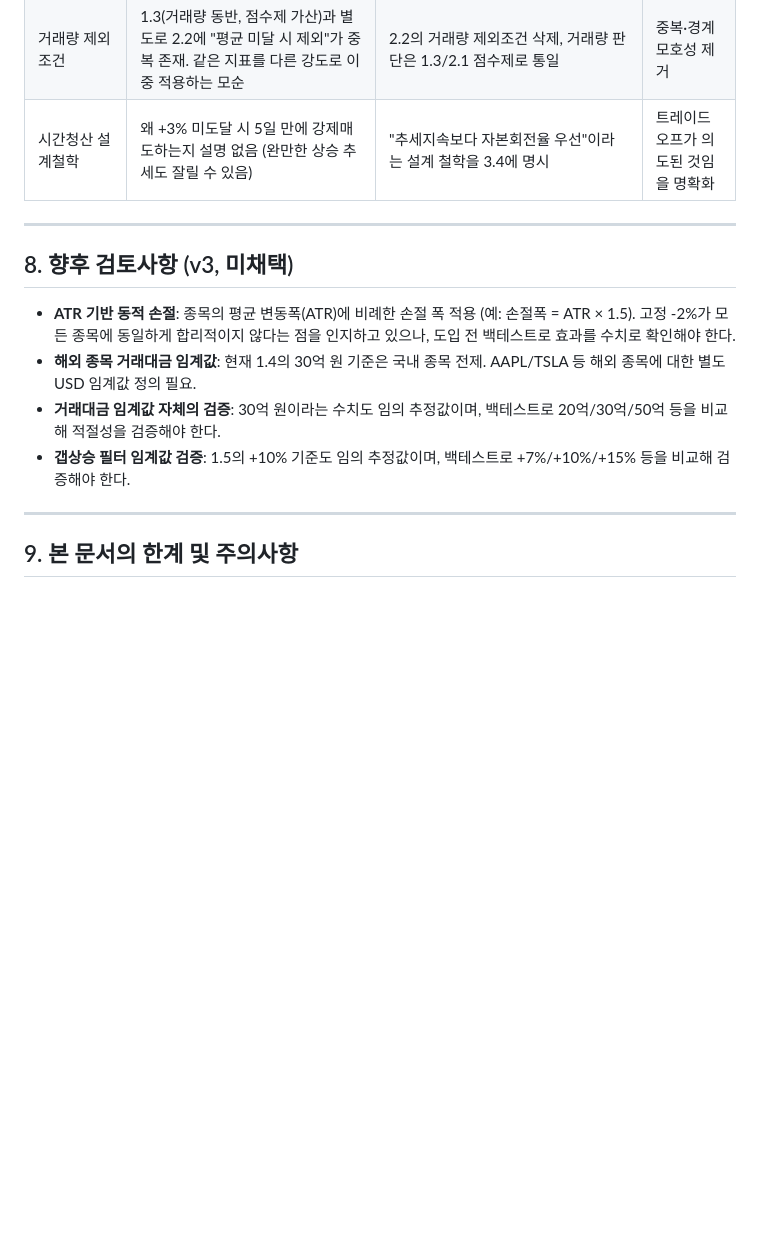
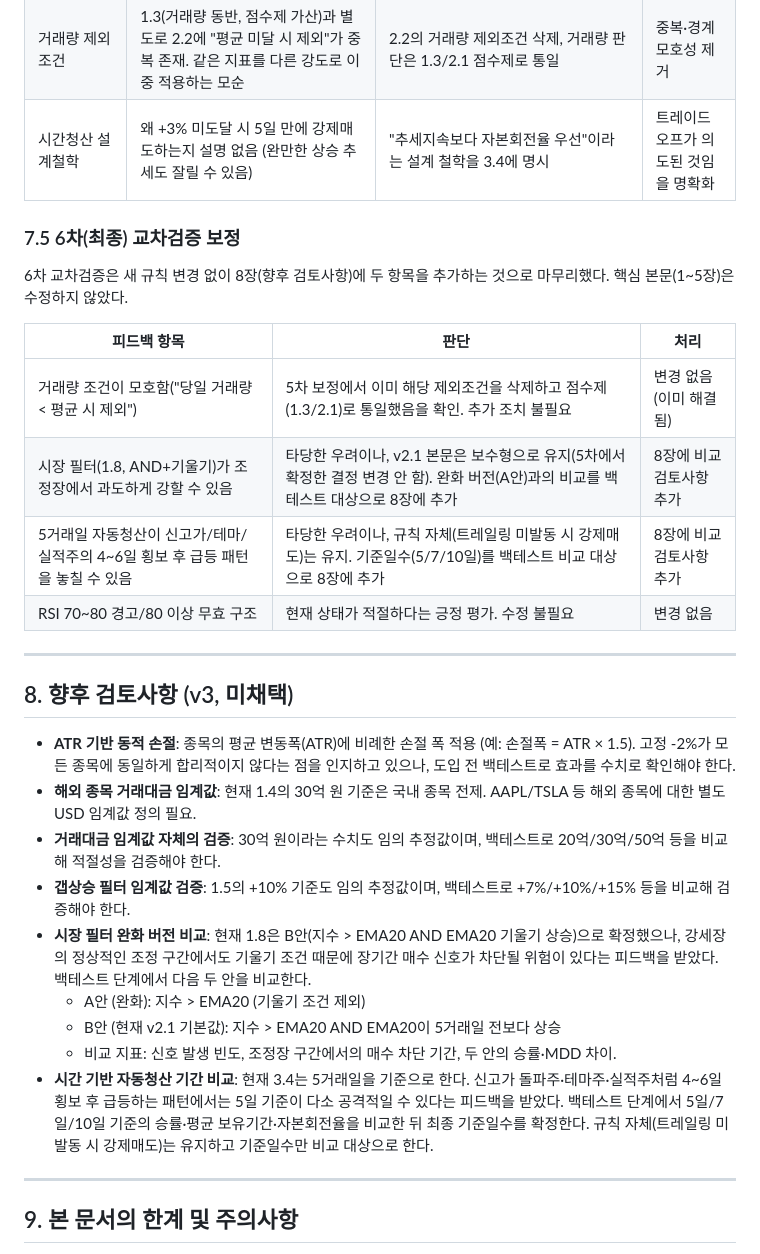
Before and after one commit to dkffprtm0404-rgb/toss-invest, a Markdown page: .docs/trading-rules.md, the part around the change. GitHub-like rendering; blank space fills up the shorter version.

Commit message:
2026-06-16 매매규칙 6차(최종) 피드백 반영: 8장에 시장필터 완화버전(A/B안) 및 시간기반청산 기간(5/7/10일) 백테스트 비교 검토사항 추가. 거래량 조건 모호함은 5차에서 이미 해결됨을 확인

```diff
--- a/.docs/trading-rules.md
+++ b/.docs/trading-rules.md
@@ -231,6 +231,16 @@ if (holdingDays > 5 && !trailingEverTriggered) {
 | 거래량 제외조건 | 1.3(거래량 동반, 점수제 가산)과 별도로 2.2에 "평균 미달 시 제외"가 중복 존재. 같은 지표를 다른 강도로 이중 적용하는 모순 | 2.2의 거래량 제외조건 삭제, 거래량 판단은 1.3/2.1 점수제로 통일 | 중복·경계 모호성 제거 |
 | 시간청산 설계철학 | 왜 +3% 미도달 시 5일 만에 강제매도하는지 설명 없음 (완만한 상승 추세도 잘릴 수 있음) | "추세지속보다 자본회전율 우선"이라는 설계 철학을 3.4에 명시 | 트레이드오프가 의도된 것임을 명확화 |
 
+### 7.5 6차(최종) 교차검증 보정
+6차 교차검증은 새 규칙 변경 없이 8장(향후 검토사항)에 두 항목을 추가하는 것으로 마무리했다. 핵심 본문(1~5장)은 수정하지 않았다.
+
+| 피드백 항목 | 판단 | 처리 |
+|---|---|---|
+| 거래량 조건이 모호함("당일 거래량 < 평균 시 제외") | 5차 보정에서 이미 해당 제외조건을 삭제하고 점수제(1.3/2.1)로 통일했음을 확인. 추가 조치 불필요 | 변경 없음 (이미 해결됨) |
+| 시장 필터(1.8, AND+기울기)가 조정장에서 과도하게 강할 수 있음 | 타당한 우려이나, v2.1 본문은 보수형으로 유지(5차에서 확정한 결정 변경 안 함). 완화 버전(A안)과의 비교를 백테스트 대상으로 8장에 추가 | 8장에 비교 검토사항 추가 |
+| 5거래일 자동청산이 신고가/테마/실적주의 4~6일 횡보 후 급등 패턴을 놓칠 수 있음 | 타당한 우려이나, 규칙 자체(트레일링 미발동 시 강제매도)는 유지. 기준일수(5/7/10일)를 백테스트 비교 대상으로 8장에 추가 | 8장에 비교 검토사항 추가 |
+| RSI 70~80 경고/80 이상 무효 구조 | 현재 상태가 적절하다는 긍정 평가. 수정 불필요 | 변경 없음 |
+
 ---
 
 ## 8. 향후 검토사항 (v3, 미채택)
@@ -239,6 +249,11 @@ if (holdingDays > 5 && !trailingEverTriggered) {
 - **해외 종목 거래대금 임계값**: 현재 1.4의 30억 원 기준은 국내 종목 전제. AAPL/TSLA 등 해외 종목에 대한 별도 USD 임계값 정의 필요.
 - **거래대금 임계값 자체의 검증**: 30억 원이라는 수치도 임의 추정값이며, 백테스트로 20억/30억/50억 등을 비교해 적절성을 검증해야 한다.
 - **갭상승 필터 임계값 검증**: 1.5의 +10% 기준도 임의 추정값이며, 백테스트로 +7%/+10%/+15% 등을 비교해 검증해야 한다.
+- **시장 필터 완화 버전 비교**: 현재 1.8은 B안(지수 > EMA20 AND EMA20 기울기 상승)으로 확정했으나, 강세장의 정상적인 조정 구간에서도 기울기 조건 때문에 장기간 매수 신호가 차단될 위험이 있다는 피드백을 받았다. 백테스트 단계에서 다음 두 안을 비교한다.
+  - A안 (완화): 지수 > EMA20 (기울기 조건 제외)
+  - B안 (현재 v2.1 기본값): 지수 > EMA20 AND EMA20이 5거래일 전보다 상승
+  - 비교 지표: 신호 발생 빈도, 조정장 구간에서의 매수 차단 기간, 두 안의 승률·MDD 차이.
+- **시간 기반 자동청산 기간 비교**: 현재 3.4는 5거래일을 기준으로 한다. 신고가 돌파주·테마주·실적주처럼 4~6일 횡보 후 급등하는 패턴에서는 5일 기준이 다소 공격적일 수 있다는 피드백을 받았다. 백테스트 단계에서 5일/7일/10일 기준의 승률·평균 보유기간·자본회전율을 비교한 뒤 최종 기준일수를 확정한다. 규칙 자체(트레일링 미발동 시 강제매도)는 유지하고 기준일수만 비교 대상으로 한다.
 
 ---
 
```
